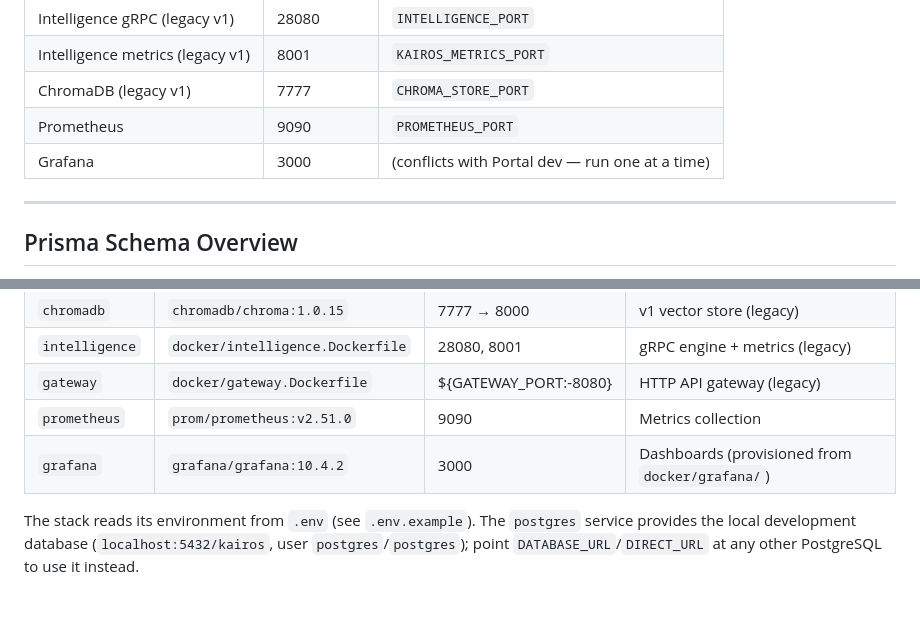
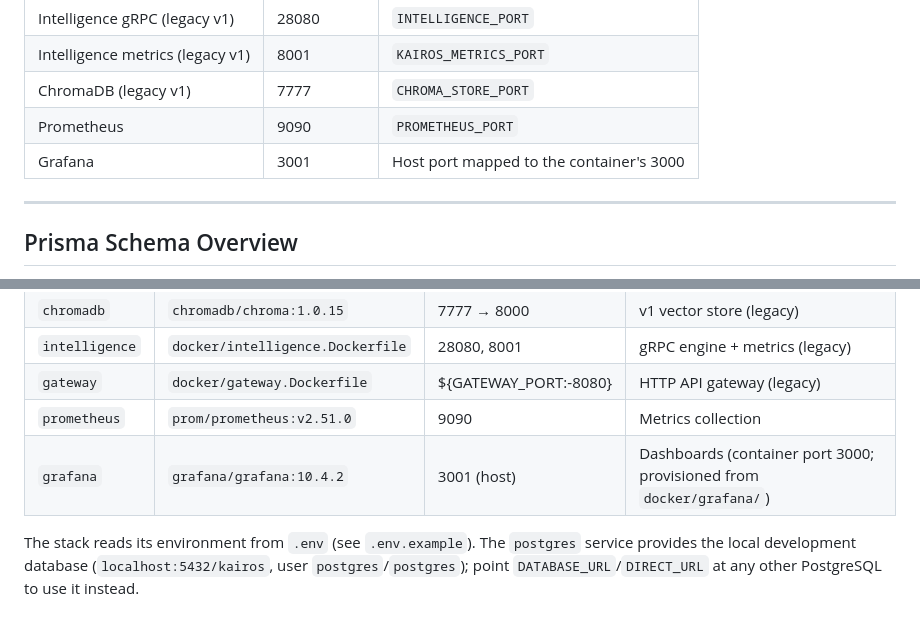
Before and after one commit to ANUBprad/kairos, a Markdown page: docs/CONFIGURATION.md, 2 parts joined by grey strips. Rendered like a GitHub page.

Commit message:
docs: update Grafana host port to 3001

```diff
--- a/docs/CONFIGURATION.md
+++ b/docs/CONFIGURATION.md
@@ -92,7 +92,7 @@ requires it to be set.
 | Intelligence metrics (legacy v1) | 8001 | `KAIROS_METRICS_PORT` |
 | ChromaDB (legacy v1) | 7777 | `CHROMA_STORE_PORT` |
 | Prometheus | 9090 | `PROMETHEUS_PORT` |
-| Grafana | 3000 | (conflicts with Portal dev — run one at a time) |
+| Grafana | 3001 | Host port mapped to the container's 3000 |
 
 ---
 
@@ -320,7 +320,7 @@ The compose stack serves six services. The Portal is **not** part of it — run
 | `intelligence` | `docker/intelligence.Dockerfile` | 28080, 8001 | gRPC engine + metrics (legacy) |
 | `gateway` | `docker/gateway.Dockerfile` | ${GATEWAY_PORT:-8080} | HTTP API gateway (legacy) |
 | `prometheus` | `prom/prometheus:v2.51.0` | 9090 | Metrics collection |
-| `grafana` | `grafana/grafana:10.4.2` | 3000 | Dashboards (provisioned from `docker/grafana/`) |
+| `grafana` | `grafana/grafana:10.4.2` | 3001 (host) | Dashboards (container port 3000; provisioned from `docker/grafana/`) |
 
 The stack reads its environment from `.env` (see `.env.example`). The `postgres` service provides the local development database (`localhost:5432/kairos`, user `postgres`/`postgres`); point `DATABASE_URL`/`DIRECT_URL` at any other PostgreSQL to use it instead.
 
```
